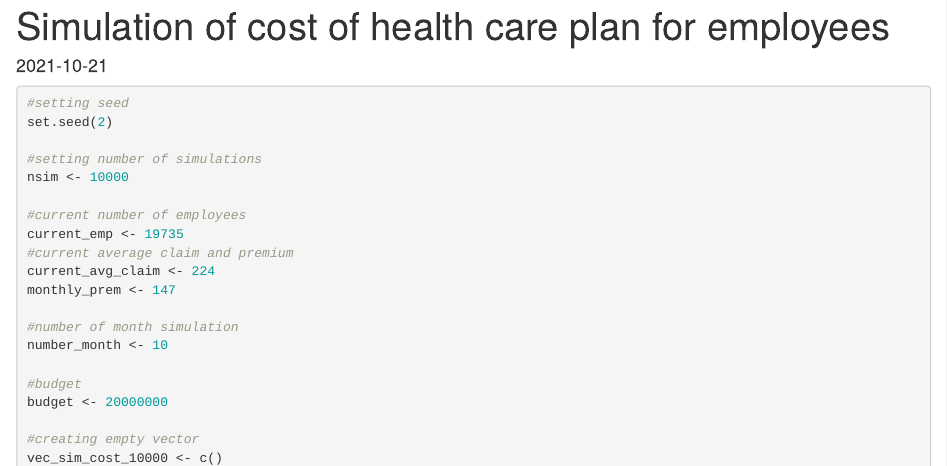
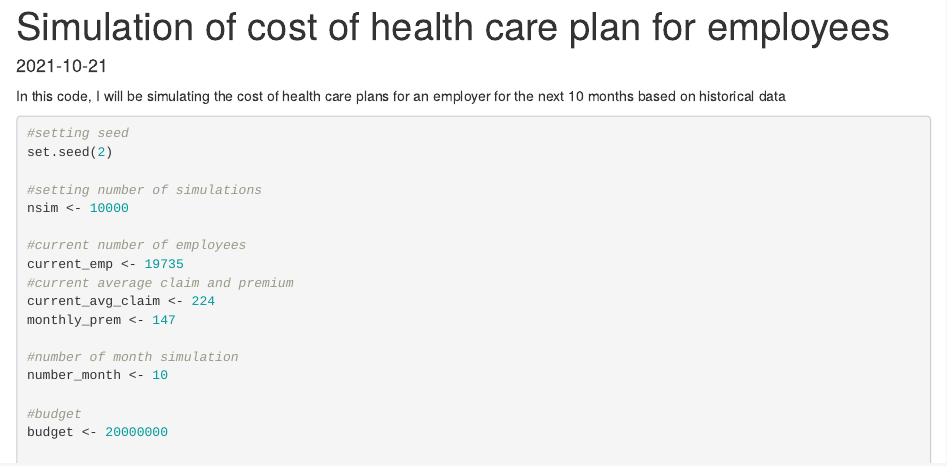
Before and after one commit to implaser01/my_website, an R Markdown document (content/blogs/simulation.Rmd): the page in a window 1100 px wide, from its top. Rendered offline with R 4.5, knitr and Pandoc, with nearby package versions.

Commit message:
simulationv2"

````diff
--- a/content/blogs/simulation.Rmd
+++ b/content/blogs/simulation.Rmd
@@ -49,6 +49,8 @@ library(ggpubr)
 library(rvest)
 library(ggtext)
 ```
+
+In this code, I will be simulating the cost of health care plans for an employer for the next 10 months based on historical data
 
 ```{r}
 #setting seed
````
Also changed, not shown: content/blogs/simulation.html.
